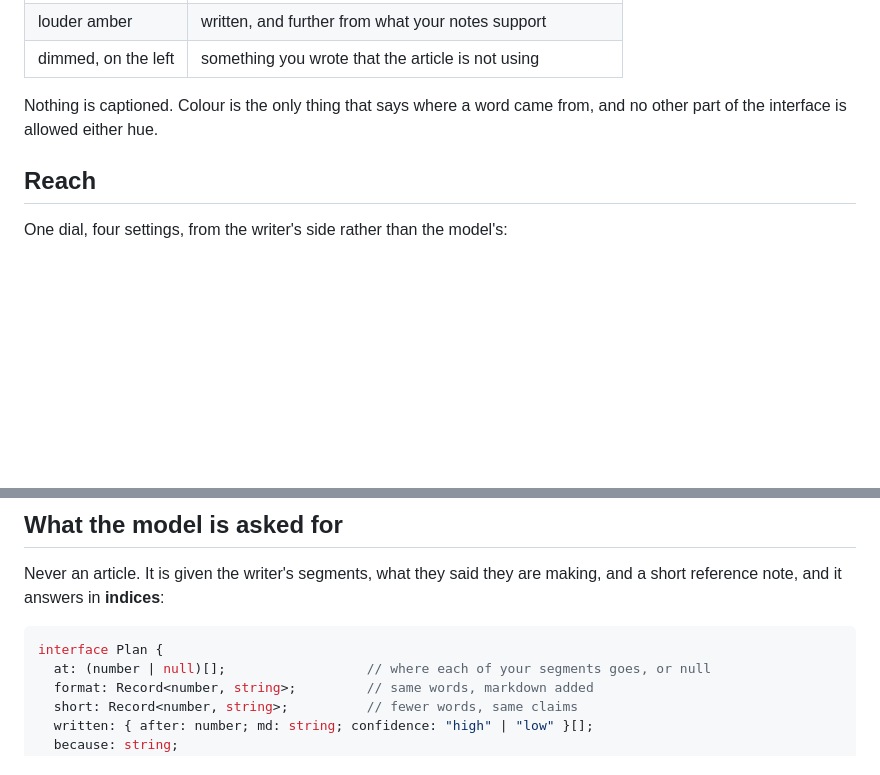
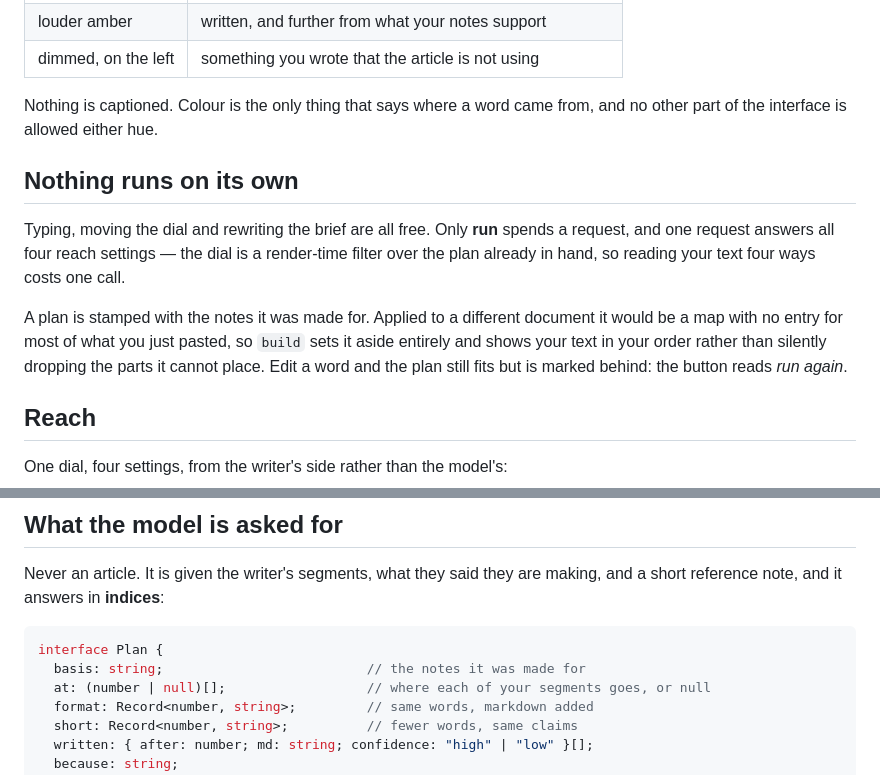
Before and after one commit to mde-pach/otis, a Markdown page: README.md, 2 parts joined by grey strips. GitHub-like rendering; blank space fills up the shorter version.

Commit message:
README: what a plan belongs to, and what costs a request

````diff
--- a/README.md
+++ b/README.md
@@ -24,6 +24,19 @@ your notes never covered. Each of those is a different colour on the page:
 Nothing is captioned. Colour is the only thing that says where a word came
 from, and no other part of the interface is allowed either hue.
 
+## Nothing runs on its own
+
+Typing, moving the dial and rewriting the brief are all free. Only **run**
+spends a request, and one request answers all four reach settings — the dial is
+a render-time filter over the plan already in hand, so reading your text four
+ways costs one call.
+
+A plan is stamped with the notes it was made for. Applied to a different
+document it would be a map with no entry for most of what you just pasted, so
+`build` sets it aside entirely and shows your text in your order rather than
+silently dropping the parts it cannot place. Edit a word and the plan still
+fits but is marked behind: the button reads *run again*.
+
 ## Reach
 
 One dial, four settings, from the writer's side rather than the model's:
@@ -43,6 +56,7 @@ making, and a short reference note, and it answers in **indices**:
 
 ```ts
 interface Plan {
+  basis: string;                          // the notes it was made for
   at: (number | null)[];                  // where each of your segments goes, or null
   format: Record<number, string>;         // same words, markdown added
   short: Record<number, string>;          // fewer words, same claims
````
